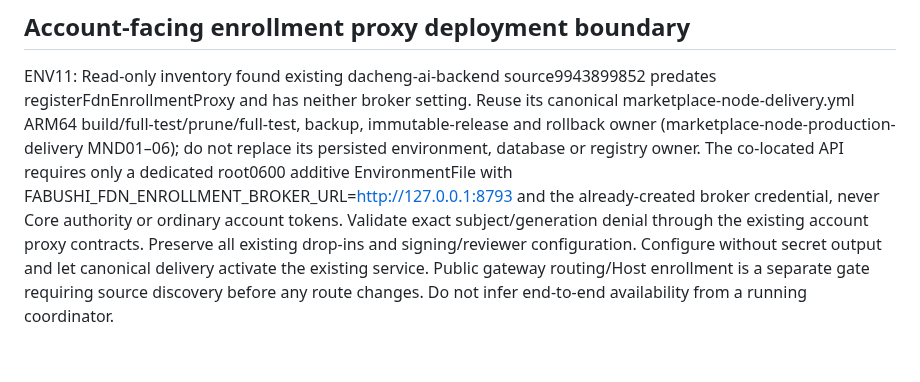
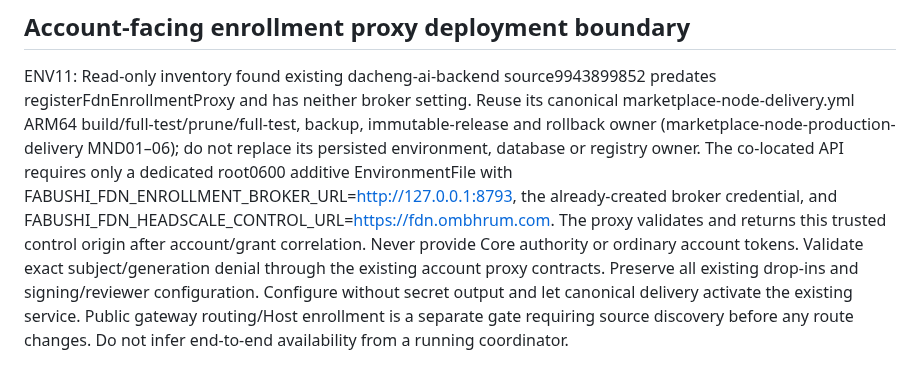
Before and after one commit to bhrumom/fabushi-backend, a Markdown page: docs/specs/fdn-production-environment-bootstrap.md, the part around the change. GitHub-like rendering; blank space fills up the shorter version.

Commit message:
docs(fdn): specify trusted control URL returned by account proxy

```diff
--- a/docs/specs/fdn-production-environment-bootstrap.md
+++ b/docs/specs/fdn-production-environment-bootstrap.md
@@ -285,8 +285,10 @@ canonical marketplace-node-delivery.yml ARM64 build/full-test/prune/full-test,
 backup, immutable-release and rollback owner (marketplace-node-production-delivery
 MND01–06); do not replace its persisted environment, database or registry owner.
 The co-located API requires only a dedicated root0600 additive EnvironmentFile
-with FABUSHI_FDN_ENROLLMENT_BROKER_URL=http://127.0.0.1:8793 and the already-created
-broker credential, never Core authority or ordinary account tokens. Validate exact
+with FABUSHI_FDN_ENROLLMENT_BROKER_URL=http://127.0.0.1:8793, the already-created
+broker credential, and FABUSHI_FDN_HEADSCALE_CONTROL_URL=https://fdn.ombhrum.com.
+The proxy validates and returns this trusted control origin after account/grant
+correlation. Never provide Core authority or ordinary account tokens. Validate exact
 subject/generation denial through the existing account proxy contracts. Preserve
 all existing drop-ins and signing/reviewer configuration. Configure without secret
 output and let canonical delivery activate the existing service. Public gateway
```
